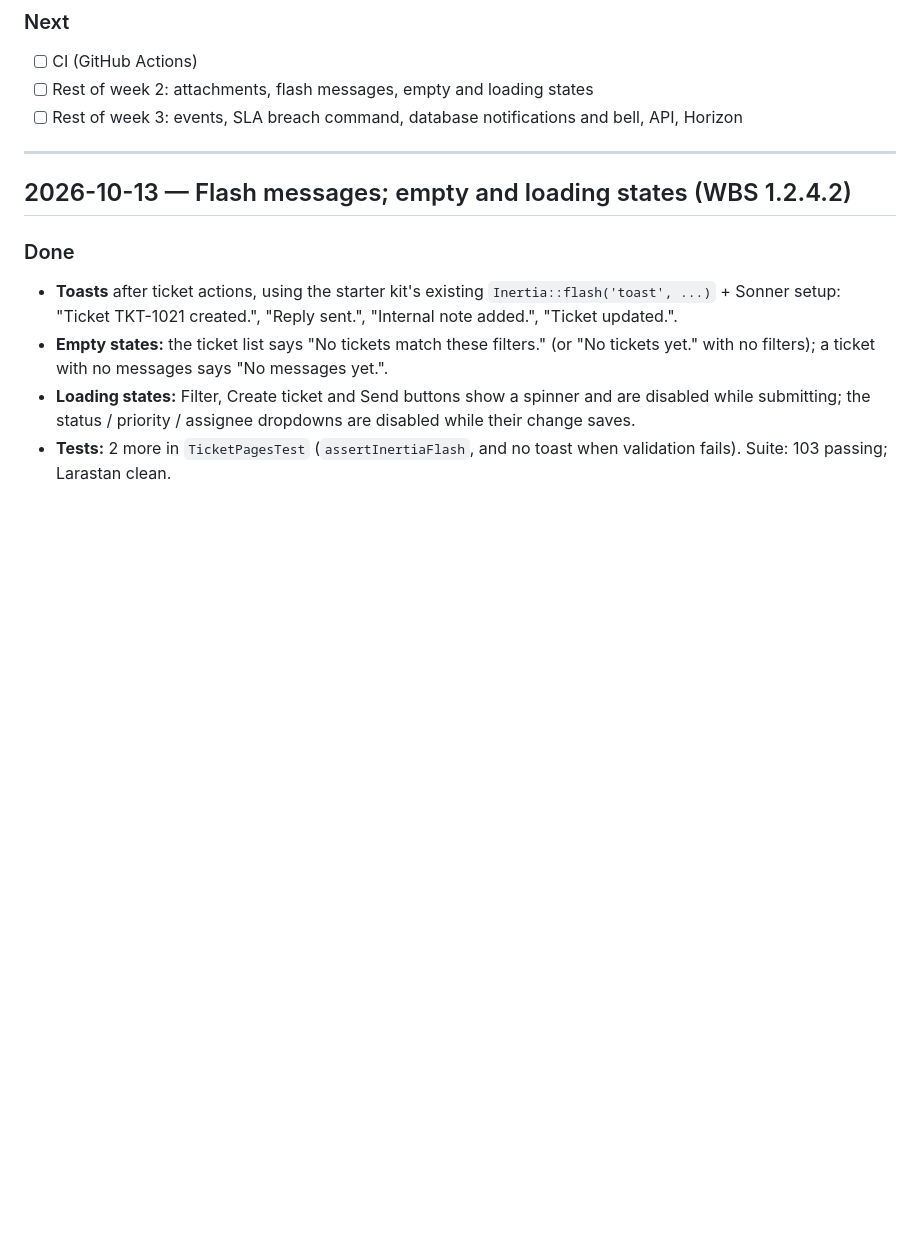
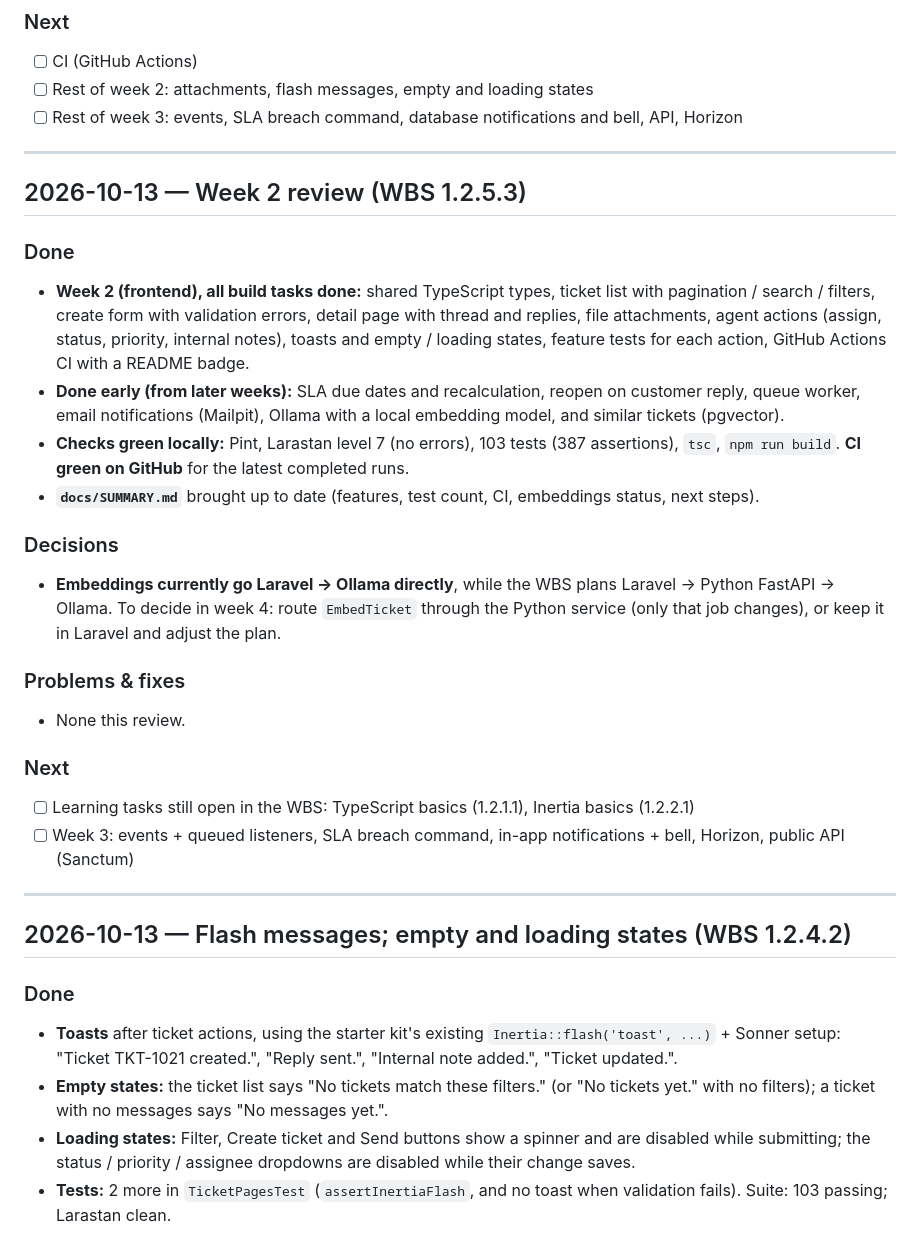
Before and after one commit to rajarizwan2007/ai-support-ticketing-system, a Markdown page: DEVLOG.md, the part around the change. Rendered like a GitHub page; blank space fills up the shorter version.

Commit message:
Week 2 review: checks green, summary updated

```diff
--- a/DEVLOG.md
+++ b/DEVLOG.md
@@ -71,6 +71,26 @@ Newest entry on top. Add an entry at the end of each work session.
 - [ ] CI (GitHub Actions)
 - [ ] Rest of week 2: attachments, flash messages, empty and loading states
 - [ ] Rest of week 3: events, SLA breach command, database notifications and bell, API, Horizon
+
+---
+
+## 2026-10-13 — Week 2 review (WBS 1.2.5.3)
+
+### Done
+- **Week 2 (frontend), all build tasks done:** shared TypeScript types, ticket list with pagination / search / filters, create form with validation errors, detail page with thread and replies, file attachments, agent actions (assign, status, priority, internal notes), toasts and empty / loading states, feature tests for each action, GitHub Actions CI with a README badge.
+- **Done early (from later weeks):** SLA due dates and recalculation, reopen on customer reply, queue worker, email notifications (Mailpit), Ollama with a local embedding model, and similar tickets (pgvector).
+- **Checks green locally:** Pint, Larastan level 7 (no errors), 103 tests (387 assertions), `tsc`, `npm run build`. **CI green on GitHub** for the latest completed runs.
+- **`docs/SUMMARY.md`** brought up to date (features, test count, CI, embeddings status, next steps).
+
+### Decisions
+- **Embeddings currently go Laravel → Ollama directly**, while the WBS plans Laravel → Python FastAPI → Ollama. To decide in week 4: route `EmbedTicket` through the Python service (only that job changes), or keep it in Laravel and adjust the plan.
+
+### Problems & fixes
+- None this review.
+
+### Next
+- [ ] Learning tasks still open in the WBS: TypeScript basics (1.2.1.1), Inertia basics (1.2.2.1)
+- [ ] Week 3: events + queued listeners, SLA breach command, in-app notifications + bell, Horizon, public API (Sanctum)
 
 ---
 
```
Also changed, not shown: docs/SUMMARY.md (+6 -5 lines).
